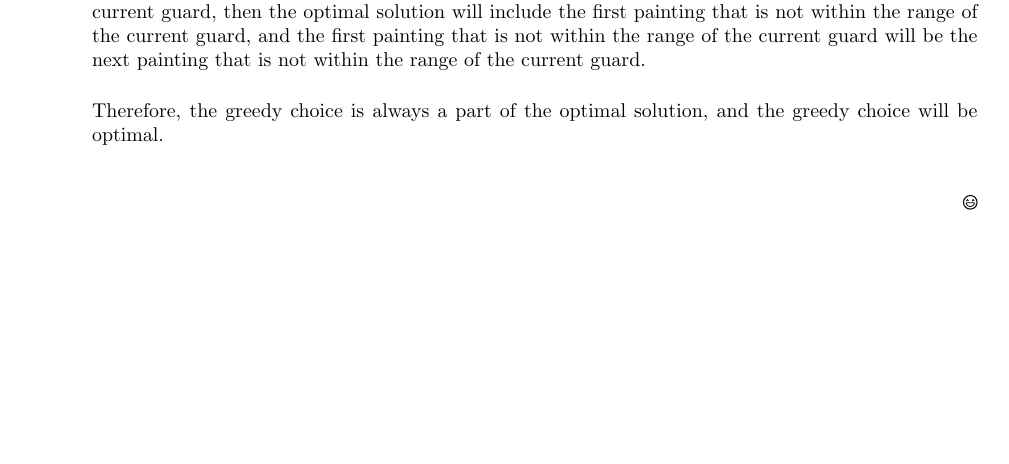
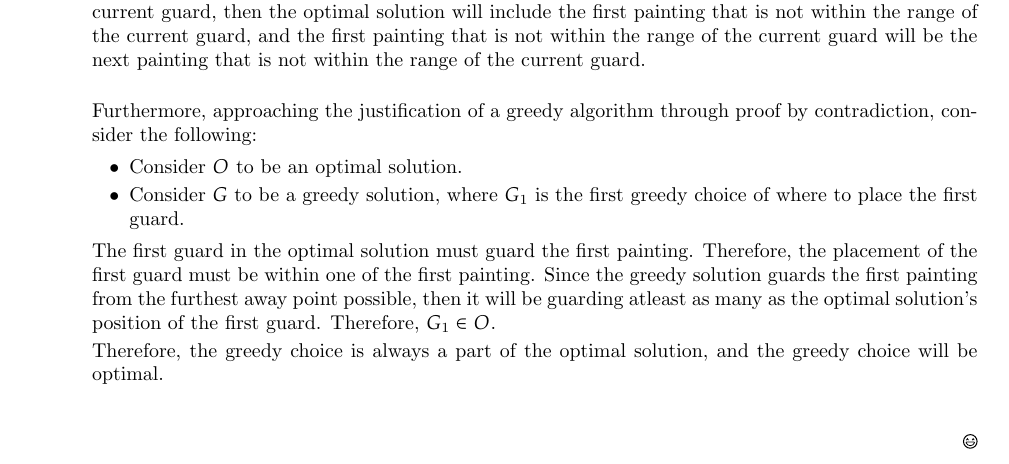
Before and after one commit to DJRGVC/BowdoinFall2022, a LaTeX thesis (Algorithms/Homework/Assignment10/assignment_10.tex): part of page 5 of 10, cut so that both start at the same text, the shorter picture padded with empty space. Compiled offline with pdfLaTeX.

Commit message:
added a few assignments

```diff
--- a/Algorithms/Homework/Assignment10/assignment_10.tex
+++ b/Algorithms/Homework/Assignment10/assignment_10.tex
@@ -185,6 +185,13 @@ Design an algorithm for finding a placement of guards that uses the minimum numb
       The correctness of this algorithm can be determined by showing that the greedy choice is always optimal. This can be done by showing that the greedy choice is always a part of the optimal solution. \\
 
       The greedy choice is always a part of the optimal solution because it is always the case that the optimal solution will include the first painting that is not within the range of the current guard. This is because if the optimal solution does not include the first painting that is not within the range of the current guard, then the optimal solution will include the first painting that is not within the range of the current guard, and the first painting that is not within the range of the current guard will be the next painting that is not within the range of the current guard. \\
+
+      Furthermore, approaching the justification of a greedy algorithm through proof by contradiction, consider the following:
+      \begin{itemize}
+        \item Consider $O$ to be an optimal solution.
+        \item Consider $G$ to be a greedy solution, where $G_1$ is the first greedy choice of where to place the first guard.
+      \end{itemize}
+      The first guard in the optimal solution must guard the first painting. Therefore, the placement of the first guard must be within one of the first painting. Since the greedy solution guards the first painting from the furthest away point possible, then it will be guarding atleast as many as the optimal solution's position of the first guard. Therefore, $G_1 \in O$.
 
       Therefore, the greedy choice is always a part of the optimal solution, and the greedy choice will be optimal. \\
 
```
Also changed, not shown: FoundationsOfComputerSystems/days/day_25/day25.tex (+1 -0 lines), FoundationsOfComputerSystems/main.tex (+3 -2 lines), Algorithms/Homework/Assignment10/assignment_10.pdf, FoundationsOfComputerSystems/main.pdf, Algorithms/Homework/Assignment10/assignment_10.tex (1 more changed lines), 10 other files.
